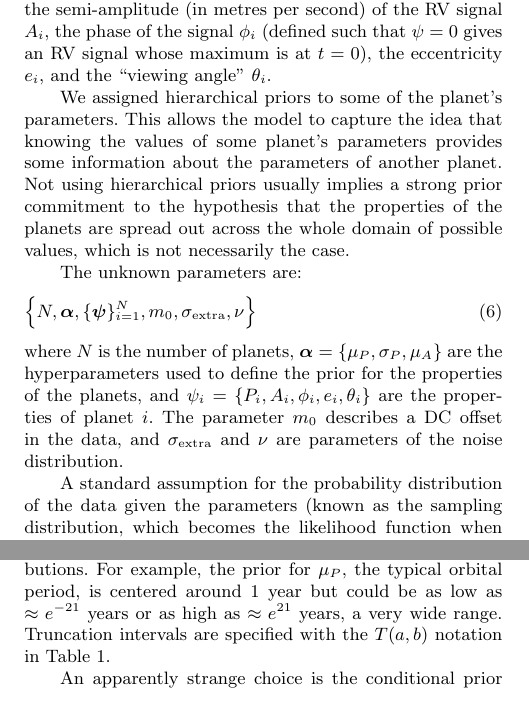
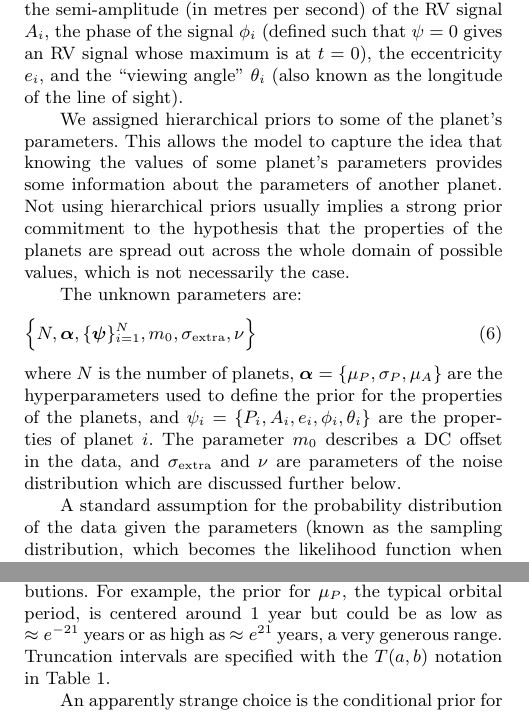
Before and after one commit to eggplantbren/Exoplanet, a LaTeX paper (Paper/ms.tex): two parts of the columns of page 3 of 9, joined at a grey line, cut so that both start at the same text. Compiled offline with LaTeX, dvips and Ghostscript; a LaTeX package or settings file that is missing is left out.

Commit message:
minor edits

```diff
--- a/Paper/ms.tex
+++ b/Paper/ms.tex
@@ -286,8 +286,8 @@ the properties of each planet. For simplicity, we describe each planet by
 five parameters: the orbital period $P_i$, the semi-amplitude (in metres
 per second) of the RV signal $A_i$, the phase of the signal
 $\phi_i$ (defined such that $\psi=0$ gives an RV signal whose maximum is at
-$t=0$),
-the eccentricity $e_i$, and the ``viewing angle'' $\theta_i$.
+$t=0$), the eccentricity $e_i$, and the ``viewing angle'' $\theta_i$
+(also known as the longitude of the line of sight).
 
 We assigned hierarchical priors to some of the planet's parameters. This allows the
 model to capture the idea that knowing the values of some planet's parameters
@@ -303,10 +303,11 @@ The unknown parameters are:
 where $N$ is the number of planets,
 $\boldsymbol{\alpha} = \{\mu_P, \sigma_P, \mu_A\}$ are the
 hyperparameters used to define the prior for the properties of the planets,
-and $\psi_i = \{P_i, A_i, \phi_i, e_i, \theta_i\}$
+and $\psi_i = \{P_i, A_i, e_i, \phi_i, \theta_i\}$
 are the properties of planet $i$.
 The parameter $m_0$ describes a DC offset in the data, and
-$\sigma_{\rm extra}$ and $\nu$ are parameters of the noise distribution.
+$\sigma_{\rm extra}$ and $\nu$ are parameters of the noise distribution
+which are discussed further below.
 
 A standard assumption for the probability distribution of the data given the
 parameters (known as the sampling distribution, which becomes the likelihood
@@ -334,7 +335,7 @@ preferred value, but since these have very heavy tails, the assumption is
 quite fail safe relative to other possible assignments such as normal distributions.
 For example, the prior for $\mu_P$, the typical orbital period,
 is centered around 1 year but could be as low as $\approx e^{-21}$ years or as high
-as $\approx e^{21}$ years, a very wide range. Truncation intervals are
+as $\approx e^{21}$ years, a very generous range. Truncation intervals are
 specified with the $T(a,b)$ notation in Table~\ref{tab:priors}.
 
 An apparently strange choice is the conditional prior for the orbital
```
Also changed, not shown: Paper/ms.tex (1 more changed lines).
